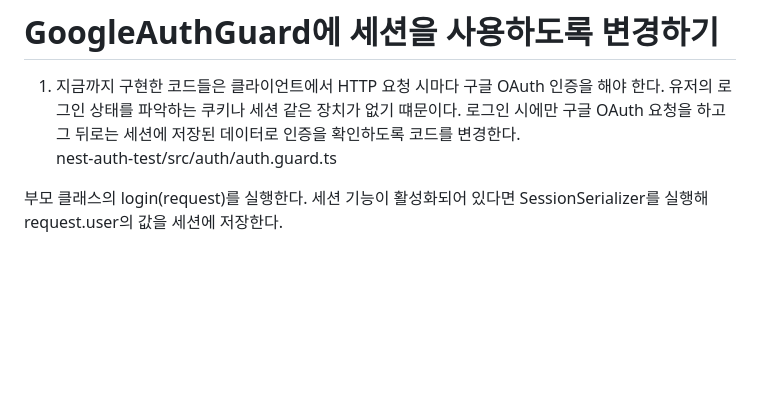
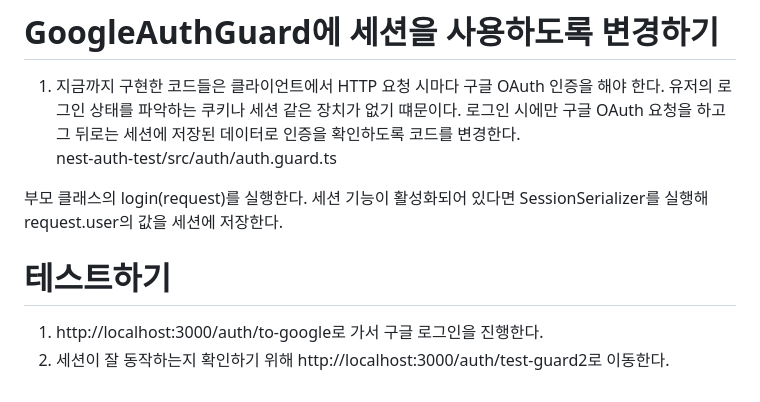
Before and after one commit to akm4545/nodejs_study, a Markdown page: chapter12/README.MD, the part around the change. GitHub-like rendering; blank space fills up the shorter version.

Commit message:
chapter12

```diff
--- a/chapter12/README.MD
+++ b/chapter12/README.MD
@@ -168,3 +168,7 @@ nest-auth-test/src/auth/google.strategy.ts
 nest-auth-test/src/auth/auth.guard.ts
 
 부모 클래스의 login(request)를 실행한다. 세션 기능이 활성화되어 있다면 SessionSerializer를 실행해 request.user의 값을 세션에 저장한다.
+
+# **테스트하기**
+1. http://localhost:3000/auth/to-google로 가서 구글 로그인을 진행한다.
+2. 세션이 잘 동작하는지 확인하기 위해 http://localhost:3000/auth/test-guard2로 이동한다.
```
